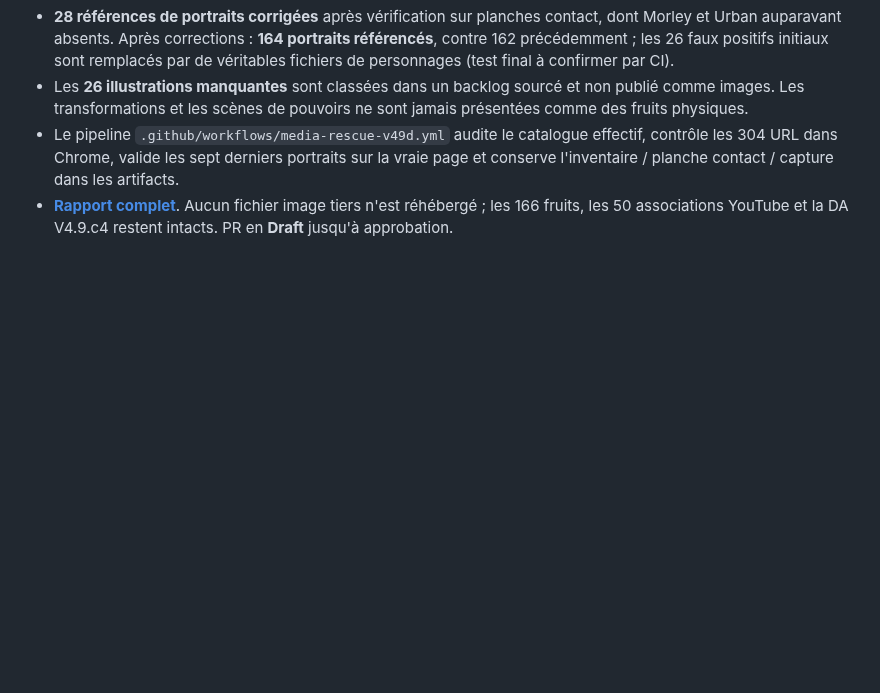
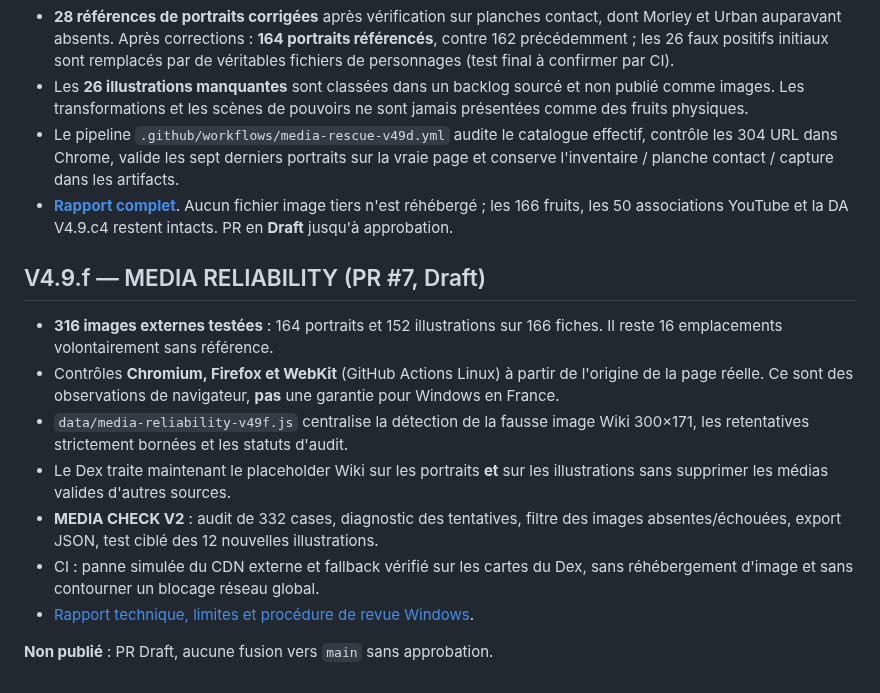
Before and after one commit to shinobione/DemonFruitzDex, a Markdown page: README.md, the part around the change. GitHub-like rendering; blank space fills up the shorter version.

Commit message:
V4.9.f: document tri-browser 316-image diagnostics and reviewer testing path

```diff
--- a/README.md
+++ b/README.md
@@ -223,3 +223,15 @@ Rapport détaillé : [reports/media-audit-v48.md](reports/media-audit-v48.md).
 - Les **26 illustrations manquantes** sont classées dans un backlog sourcé et non publié comme images. Les transformations et les scènes de pouvoirs ne sont jamais présentées comme des fruits physiques.
 - Le pipeline `.github/workflows/media-rescue-v49d.yml` audite le catalogue effectif, contrôle les 304 URL dans Chrome, valide les sept derniers portraits sur la vraie page et conserve l'inventaire / planche contact / capture dans les artifacts.
 - **[Rapport complet](reports/media-rescue-v49d.md)**. Aucun fichier image tiers n'est réhébergé ; les 166 fruits, les 50 associations YouTube et la DA V4.9.c4 restent intacts. PR en **Draft** jusqu'à approbation.
+
+## V4.9.f — MEDIA RELIABILITY (PR #7, Draft)
+
+- **316 images externes testées** : 164 portraits et 152 illustrations sur 166 fiches. Il reste 16 emplacements volontairement sans référence.
+- Contrôles **Chromium, Firefox et WebKit** (GitHub Actions Linux) à partir de l'origine de la page réelle. Ce sont des observations de navigateur, **pas** une garantie pour Windows en France.
+- `data/media-reliability-v49f.js` centralise la détection de la fausse image Wiki 300×171, les retentatives strictement bornées et les statuts d'audit.
+- Le Dex traite maintenant le placeholder Wiki sur les portraits **et** sur les illustrations sans supprimer les médias valides d'autres sources.
+- **MEDIA CHECK V2** : audit de 332 cases, diagnostic des tentatives, filtre des images absentes/échouées, export JSON, test ciblé des 12 nouvelles illustrations.
+- CI : panne simulée du CDN externe et fallback vérifié sur les cartes du Dex, sans réhébergement d'image et sans contourner un blocage réseau global.
+- [Rapport technique, limites et procédure de revue Windows](reports/media-reliability-v49f.md).
+
+**Non publié** : PR Draft, aucune fusion vers `main` sans approbation.
```
